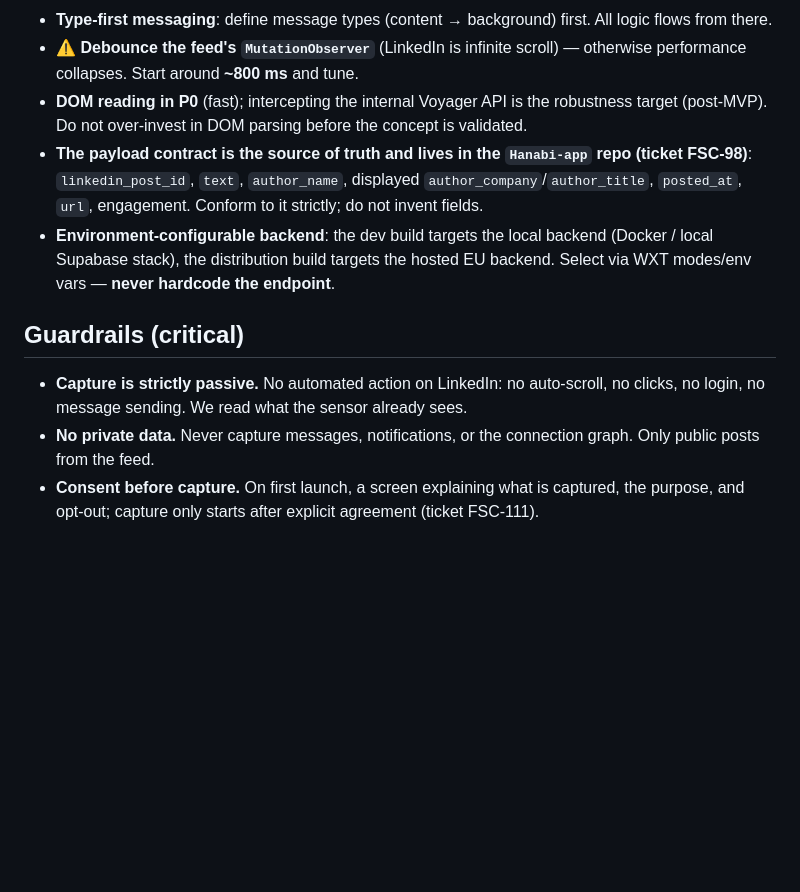
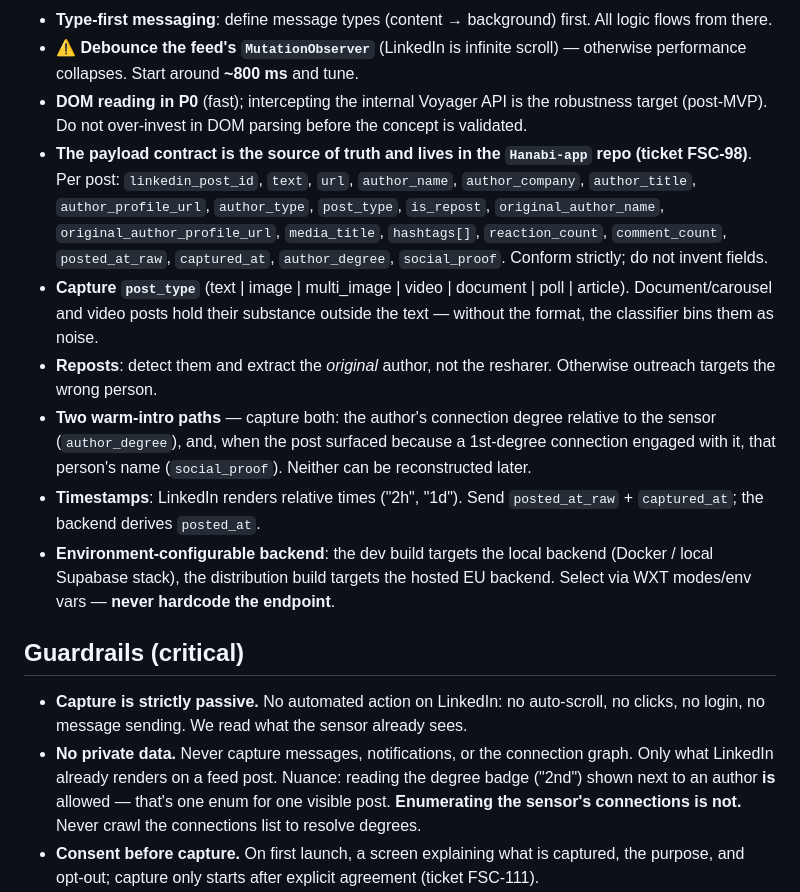
Before and after one commit to schwepps/hanabi-intelligence-extension, a Markdown page: CLAUDE.md, the part around the change. Rendered like a GitHub page; blank space fills up the shorter version.

Commit message:
docs: expand capture guidance and payload contract in CLAUDE.md
Enrich the per-post payload fields (post_type, repost/original author,
author_degree, social_proof, raw timestamps) and clarify the private-data
guardrail: reading the degree badge on a feed post is allowed; enumerating
the sensor's connections is not.

Co-Authored-By: Claude <noreply@anthropic.com>

```diff
--- a/CLAUDE.md
+++ b/CLAUDE.md
@@ -38,13 +38,17 @@ Before a PR: `pnpm lint && pnpm typecheck && pnpm build` must pass.
 - **Type-first messaging**: define message types (content → background) first. All logic flows from there.
 - ⚠️ **Debounce the feed's `MutationObserver`** (LinkedIn is infinite scroll) — otherwise performance collapses. Start around **~800 ms** and tune.
 - **DOM reading in P0** (fast); intercepting the internal Voyager API is the robustness target (post-MVP). Do not over-invest in DOM parsing before the concept is validated.
-- **The payload contract is the source of truth and lives in the `Hanabi-app` repo (ticket FSC-98)**: `linkedin_post_id`, `text`, `author_name`, displayed `author_company`/`author_title`, `posted_at`, `url`, engagement. Conform to it strictly; do not invent fields.
+- **The payload contract is the source of truth and lives in the `Hanabi-app` repo (ticket FSC-98)**. Per post: `linkedin_post_id`, `text`, `url`, `author_name`, `author_company`, `author_title`, `author_profile_url`, `author_type`, `post_type`, `is_repost`, `original_author_name`, `original_author_profile_url`, `media_title`, `hashtags[]`, `reaction_count`, `comment_count`, `posted_at_raw`, `captured_at`, `author_degree`, `social_proof`. Conform strictly; do not invent fields.
+- **Capture `post_type`** (text | image | multi_image | video | document | poll | article). Document/carousel and video posts hold their substance outside the text — without the format, the classifier bins them as noise.
+- **Reposts**: detect them and extract the _original_ author, not the resharer. Otherwise outreach targets the wrong person.
+- **Two warm-intro paths** — capture both: the author's connection degree relative to the sensor (`author_degree`), and, when the post surfaced because a 1st-degree connection engaged with it, that person's name (`social_proof`). Neither can be reconstructed later.
+- **Timestamps**: LinkedIn renders relative times ("2h", "1d"). Send `posted_at_raw` + `captured_at`; the backend derives `posted_at`.
 - **Environment-configurable backend**: the dev build targets the local backend (Docker / local Supabase stack), the distribution build targets the hosted EU backend. Select via WXT modes/env vars — **never hardcode the endpoint**.
 
 ## Guardrails (critical)
 
 - **Capture is strictly passive.** No automated action on LinkedIn: no auto-scroll, no clicks, no login, no message sending. We read what the sensor already sees.
-- **No private data.** Never capture messages, notifications, or the connection graph. Only public posts from the feed.
+- **No private data.** Never capture messages, notifications, or the connection graph. Only what LinkedIn already renders on a feed post. Nuance: reading the degree badge ("2nd") shown next to an author **is** allowed — that's one enum for one visible post. **Enumerating the sensor's connections is not.** Never crawl the connections list to resolve degrees.
 - **Consent before capture.** On first launch, a screen explaining what is captured, the purpose, and opt-out; capture only starts after explicit agreement (ticket FSC-111).
 - **Minimal permissions** in the manifest: limit to `linkedin.com`. No broad permission (`<all_urls>`, `tabs`…) without real need. Prefer targeted injection.
 - **Secrets out of code**: endpoint and public keys via config/env, never a backend secret in the extension.
```
